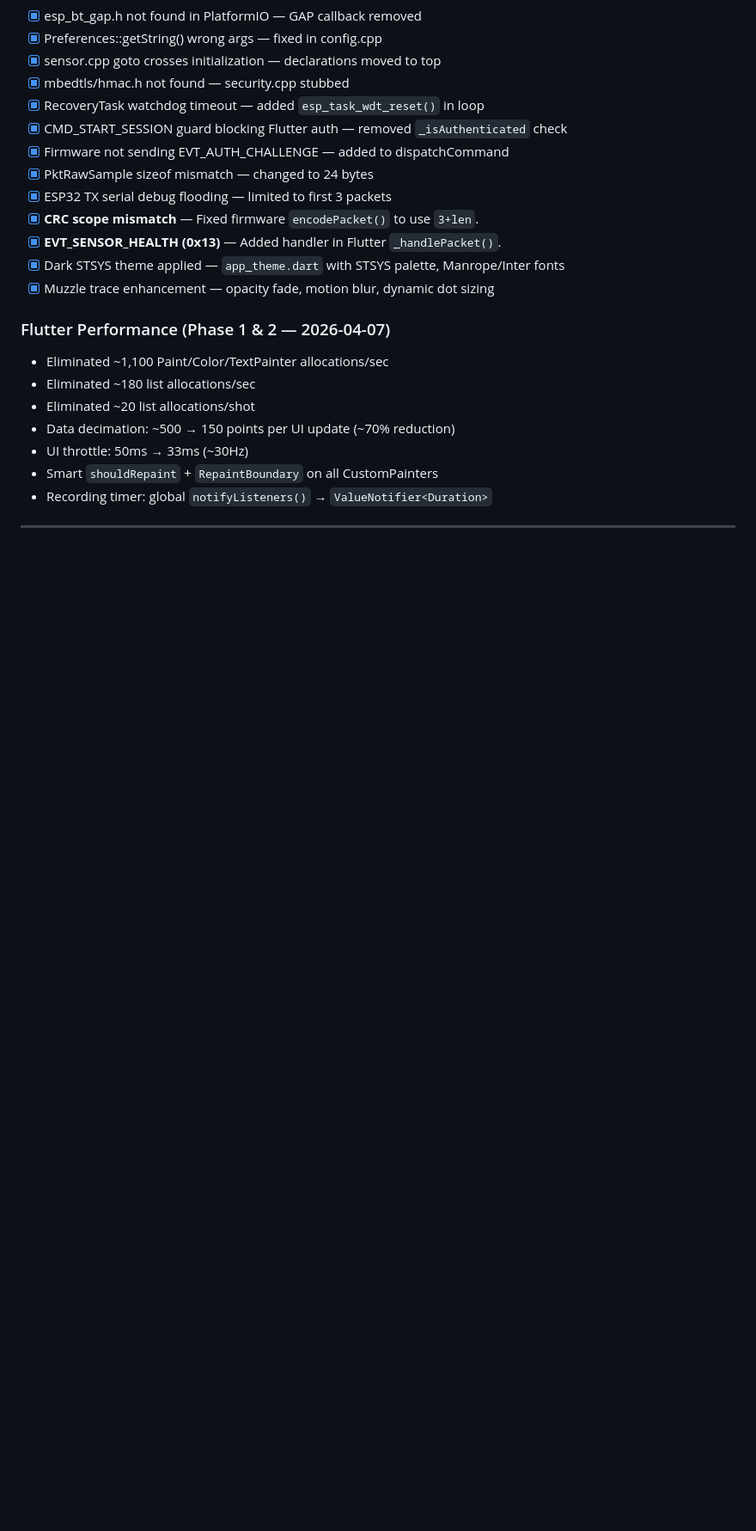
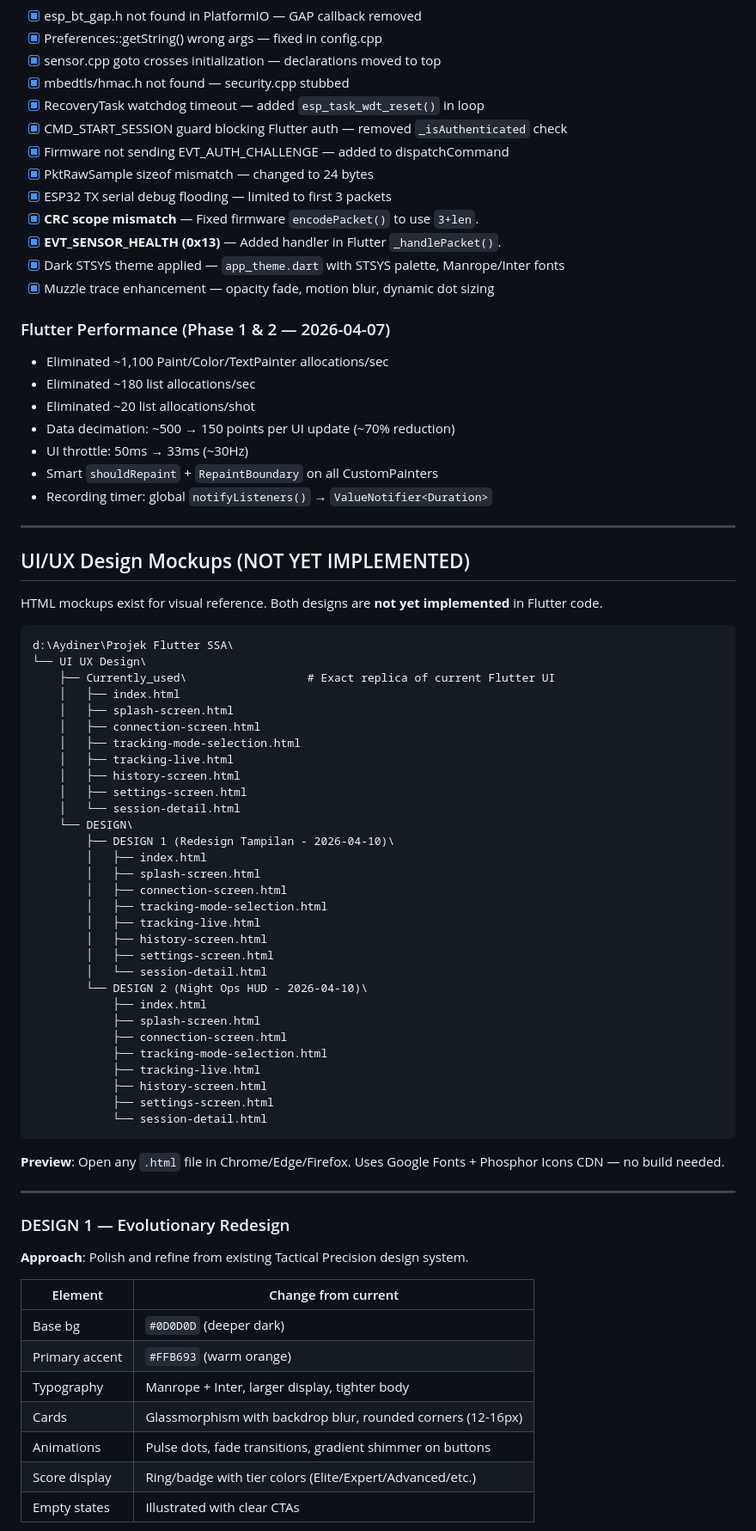
Before and after one commit to Aydinerrizqu/STASYS, a Markdown page: CLAUDE.md, the part around one of its changes. Shown at 86% size. Drawn GitHub-style; blank space fills up the shorter version.

````diff
--- a/CLAUDE.md
+++ b/CLAUDE.md
@@ -321,3 +321,58 @@ Preferences (built-in)
 
 ---
 
+## UI/UX Design Mockups (NOT YET IMPLEMENTED)
+
+HTML mockups exist for visual reference. Both designs are **not yet implemented** in Flutter code.
+
+```
+d:\Aydiner\Projek Flutter SSA\
+└── UI UX Design\
+    ├── Currently_used\                  # Exact replica of current Flutter UI
+    │   ├── index.html
+    │   ├── splash-screen.html
+    │   ├── connection-screen.html
+    │   ├── tracking-mode-selection.html
+    │   ├── tracking-live.html
+    │   ├── history-screen.html
+    │   ├── settings-screen.html
+    │   └── session-detail.html
+    └── DESIGN\
+        ├── DESIGN 1 (Redesign Tampilan - 2026-04-10)\
+        │   ├── index.html
+        │   ├── splash-screen.html
+        │   ├── connection-screen.html
+        │   ├── tracking-mode-selection.html
+        │   ├── tracking-live.html
+        │   ├── history-screen.html
+        │   ├── settings-screen.html
+        │   └── session-detail.html
+        └── DESIGN 2 (Night Ops HUD - 2026-04-10)\
+            ├── index.html
+            ├── splash-screen.html
+            ├── connection-screen.html
+            ├── tracking-mode-selection.html
+            ├── tracking-live.html
+            ├── history-screen.html
+            ├── settings-screen.html
+            └── session-detail.html
+```
+
+**Preview**: Open any `.html` file in Chrome/Edge/Firefox. Uses Google Fonts + Phosphor Icons CDN — no build needed.
+
+---
+
+### DESIGN 1 — Evolutionary Redesign
+
+**Approach**: Polish and refine from existing Tactical Precision design system.
+
+| Element | Change from current |
+|---------|-------------------|
+| Base bg | `#0D0D0D` (deeper dark) |
+| Primary accent | `#FFB693` (warm orange) |
+| Typography | Manrope + Inter, larger display, tighter body |
+| Cards | Glassmorphism with backdrop blur, rounded corners (12-16px) |
+| Animations | Pulse dots, fade transitions, gradient shimmer on buttons |
+| Score display | Ring/badge with tier colors (Elite/Expert/Advanced/etc.) |
+| Empty states | Illustrated with clear CTAs |
+
````
Also changed, not shown: other parts of CLAUDE.md (+28 -2 lines), Firmware_STSYS32/CLAUDE.md (added, +262 -0 lines).
